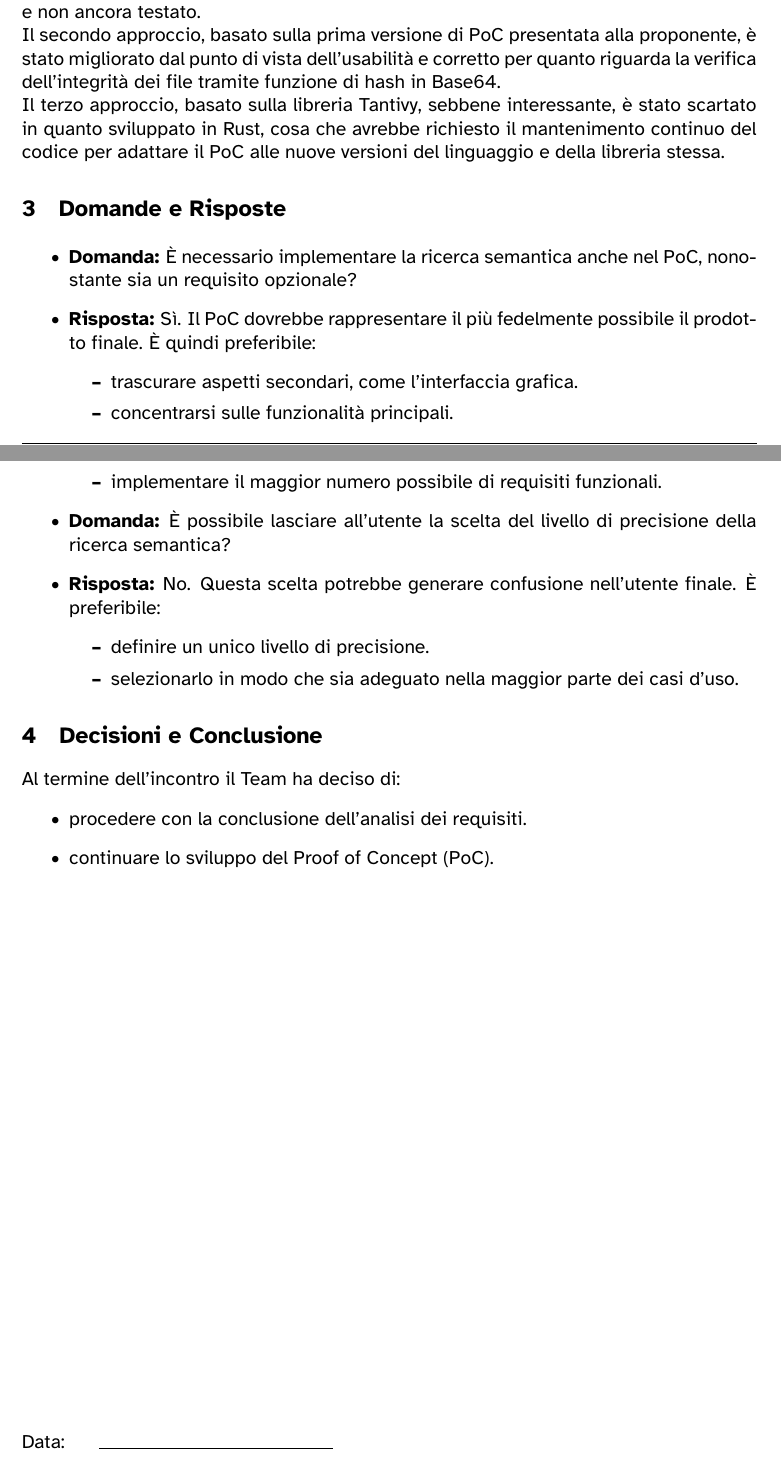
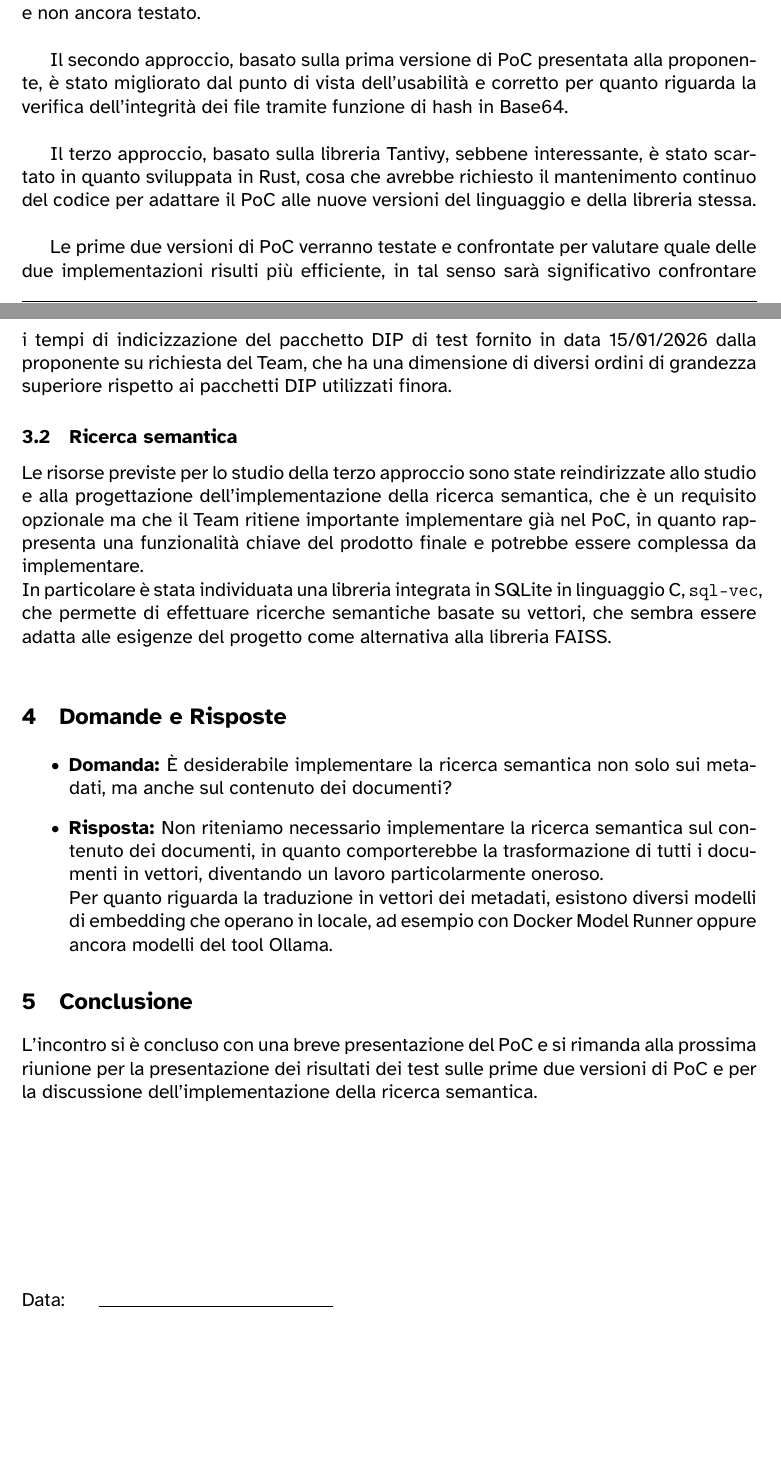
Before and after one commit to 7-ZPUs/Docs, a LaTeX document (2_RTB/Verbali/Verbali Esterni/2026-1-22-VerbaleEsterno.tex): two parts of pages 2 and 3 of 3, joined at a grey line, cut so that both start at the same text, the shorter picture padded with empty space. The pictures show the PDF file 2_RTB/Verbali/Verbali Esterni/2026-1-22-VerbaleEsterno.pdf that the author committed with the source.

Commit message:
DIPR-205 #in-review #time 30m #comment Stesura verbale completata

```diff
--- a/2_RTB/Verbali/Verbali Esterni/2026-1-22-VerbaleEsterno.tex
+++ b/2_RTB/Verbali/Verbali Esterni/2026-1-22-VerbaleEsterno.tex
@@ -170,40 +175,29 @@ Durante l'incontro il Team ha esposto lo stato di avanzamento del Proof of Conce
 \end{itemize}
 
 Il primo approccio è stato illustrato brevemente in quanto ancora in fase di sviluppo e non ancora testato.\\
+
 Il secondo approccio, basato sulla prima versione di PoC presentata alla proponente, è stato migliorato dal punto di vista dell'usabilità e corretto per quanto riguarda la verifica dell'integrità dei file tramite funzione di hash in Base64.\\
-Il terzo approccio, basato sulla libreria Tantivy, sebbene interessante, è stato scartato in quanto sviluppato in Rust, cosa che avrebbe richiesto il mantenimento continuo del codice per adattare il PoC alle nuove versioni del linguaggio e della libreria stessa.
+
+Il terzo approccio, basato sulla libreria Tantivy, sebbene interessante, è stato scartato in quanto sviluppata in Rust, cosa che avrebbe richiesto il mantenimento continuo del codice per adattare il PoC alle nuove versioni del linguaggio e della libreria stessa.\\
+
+Le prime due versioni di PoC verranno testate e confrontate per valutare quale delle due implementazioni risulti più efficiente, in tal senso sarà significativo confrontare i tempi di indicizzazione del pacchetto DIP di test fornito in data 15/01/2026 dalla proponente su richiesta del Team, che ha una dimensione di diversi ordini di grandezza superiore rispetto ai pacchetti DIP utilizzati finora.
+
+\subsection{Ricerca semantica}
+Le risorse previste per lo studio della terzo approccio sono state reindirizzate allo studio e alla progettazione dell'implementazione della ricerca semantica, che è un requisito opzionale ma che il Team ritiene importante implementare già nel PoC, in quanto rappresenta una funzionalità chiave del prodotto finale e potrebbe essere complessa da implementare.\\
+In particolare è stata individuata una libreria integrata in SQLite in linguaggio C, \texttt{sql-vec}, che permette di effettuare ricerche semantiche basate su vettori, che sembra essere adatta alle esigenze del progetto come alternativa alla libreria FAISS.\\
 
 
 \section{Domande e Risposte}
 
 \begin{itemize}
-    \item \textbf{Domanda:} È necessario implementare la ricerca semantica anche nel PoC, nonostante sia un requisito opzionale?
+    \item \textbf{Domanda:} È desiderabile implementare la ricerca semantica non solo sui metadati, ma anche sul contenuto dei documenti?
 
-    \item \textbf{Risposta:} Sì. Il PoC dovrebbe rappresentare il più fedelmente possibile il prodotto finale.
-    È quindi preferibile:
-    \begin{itemize}
-        \item trascurare aspetti secondari, come l'interfaccia grafica.
-        \item concentrarsi sulle funzionalità principali.
-        \item implementare il maggior numero possibile di requisiti funzionali.
-    \end{itemize}
-
-    \item \textbf{Domanda:} È possibile lasciare all'utente la scelta del livello di precisione della ricerca semantica?
-
-    \item \textbf{Risposta:} No. Questa scelta potrebbe generare confusione nell'utente finale.
-    È preferibile:
-    \begin{itemize}
-        \item definire un unico livello di precisione.
-        \item selezionarlo in modo che sia adeguato nella maggior parte dei casi d'uso.
-    \end{itemize}
+    \item \textbf{Risposta:} Non riteniamo necessario implementare la ricerca semantica sul contenuto dei documenti, in quanto comporterebbe la trasformazione di tutti i documenti in vettori, diventando un lavoro particolarmente oneroso.\\
+    Per quanto riguarda la traduzione in vettori dei metadati, esistono diversi modelli di embedding che operano in locale, ad esempio con Docker Model Runner oppure ancora modelli del tool Ollama.
 \end{itemize}
 
-\section{Decisioni e Conclusione}
-
-Al termine dell'incontro il Team ha deciso di:
-\begin{itemize}
-    \item procedere con la conclusione dell'analisi dei requisiti.
-    \item continuare lo sviluppo del Proof of Concept (PoC).
-\end{itemize}
+\section{Conclusione}
+L'incontro si è concluso con una breve presentazione del PoC e si rimanda alla prossima riunione per la presentazione dei risultati dei test sulle prime due versioni di PoC e per la discussione dell'implementazione della ricerca semantica.
 
 \vfill
 
```
Also changed, not shown: 2_RTB/Verbali/Verbali Esterni/2026-1-22-VerbaleEsterno.pdf, 2_RTB/Verbali/Verbali Esterni/2026-1-22-VerbaleEsterno.tex (5 more changed lines).
